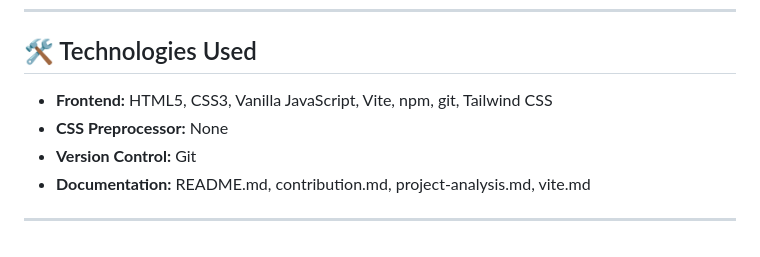
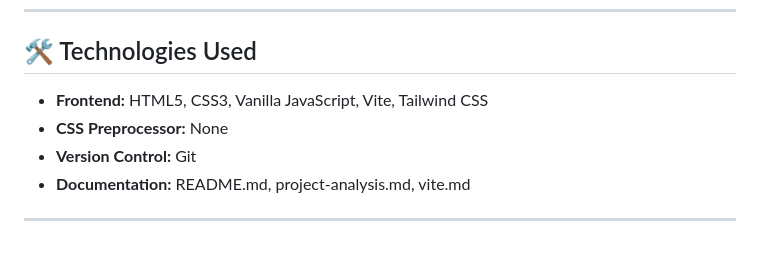
Before and after one commit to i000o/ai-question-generator, a Markdown page: project-analysis.md, the part around the change. Drawn GitHub-style.

```diff
--- a/project-analysis.md
+++ b/project-analysis.md
@@ -86,9 +86,9 @@
 
 ## 🛠️ Technologies Used
 
-- **Frontend:** HTML5, CSS3, Vanilla JavaScript, Vite, npm, git, Tailwind CSS
+- **Frontend:** HTML5, CSS3, Vanilla JavaScript, Vite, Tailwind CSS
 - **CSS Preprocessor:** None
 - **Version Control:** Git
-- **Documentation:** README.md, contribution.md, project-analysis.md, vite.md
+- **Documentation:** README.md, project-analysis.md, vite.md
 
 ---
```
